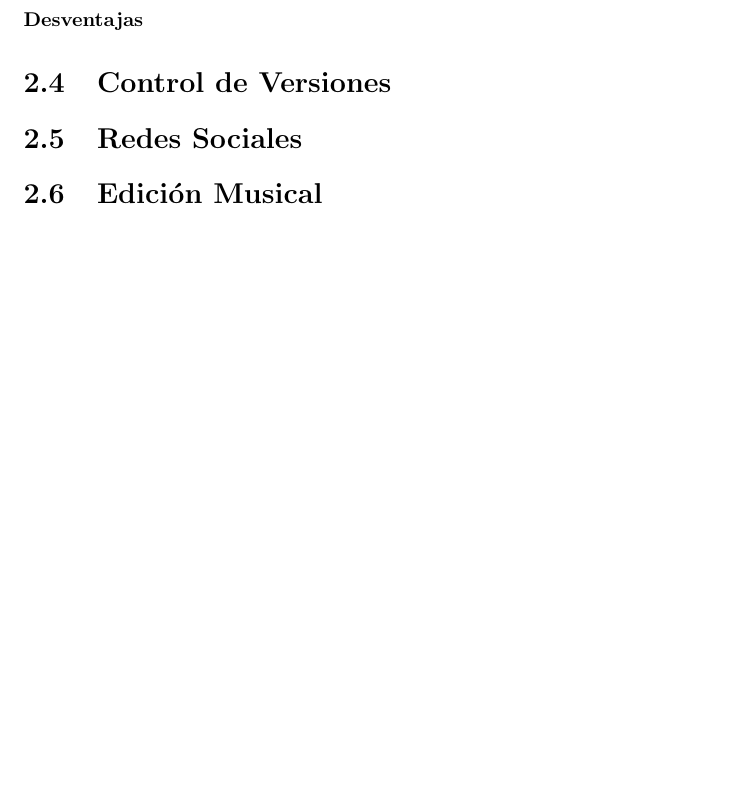
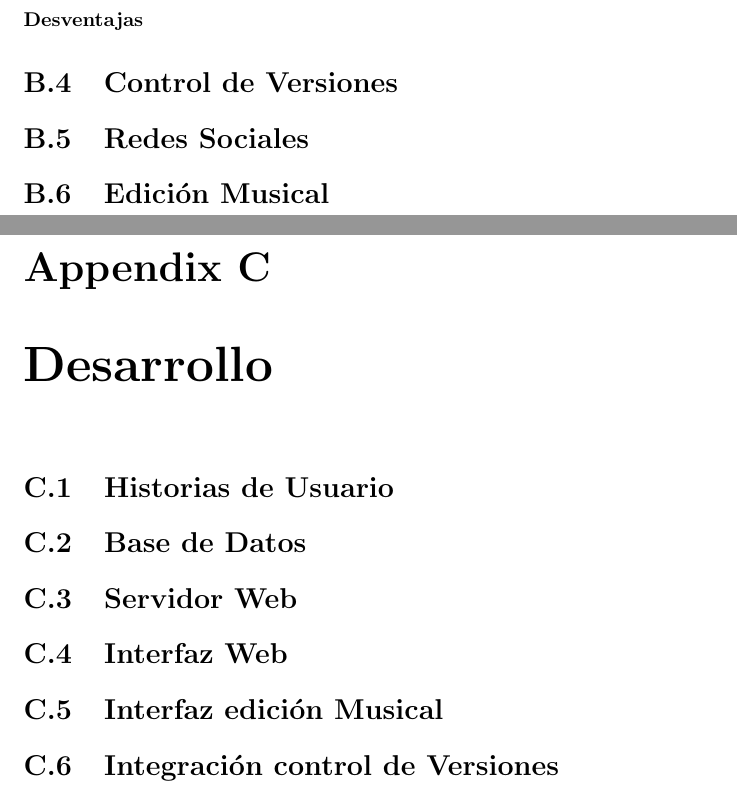
Before and after one commit to merongivian/thesis, a LaTeX document (main.tex, which reads capitulos/desarrollo.tex): part of page 11 of 13 before the commit and two parts of pages 14 and 15 of 17 after it, the two joined at a grey line, cut so that both start at the same text, the shorter picture padded with empty space. Compiled offline with pdfLaTeX.

Commit message:
Anadir capitulos restantes con posibles secciones

```diff
--- /dev/null
+++ b/capitulos/desarrollo.tex
@@ -0,0 +1,6 @@
+\section{Historias de Usuario}
+\section{Base de Datos}
+\section{Servidor Web}
+\section{Interfaz Web}
+\section{Interfaz edición Musical}
+\section{Integración control de Versiones}
--- a/main.tex
+++ b/main.tex
@@ -17,4 +19,4 @@
   \chapter{Marco Teórico}
   \input{capitulos/marco_teorico}
 
-  \input{otros/apendice}
+  \chapter{Desarrollo}
```
Also changed, not shown: capitulos/concluciones_recomendaciones.tex (added, +2 -0 lines), capitulos/integracion_continua.tex (added, +4 -0 lines), main.tex (9 more changed lines).
